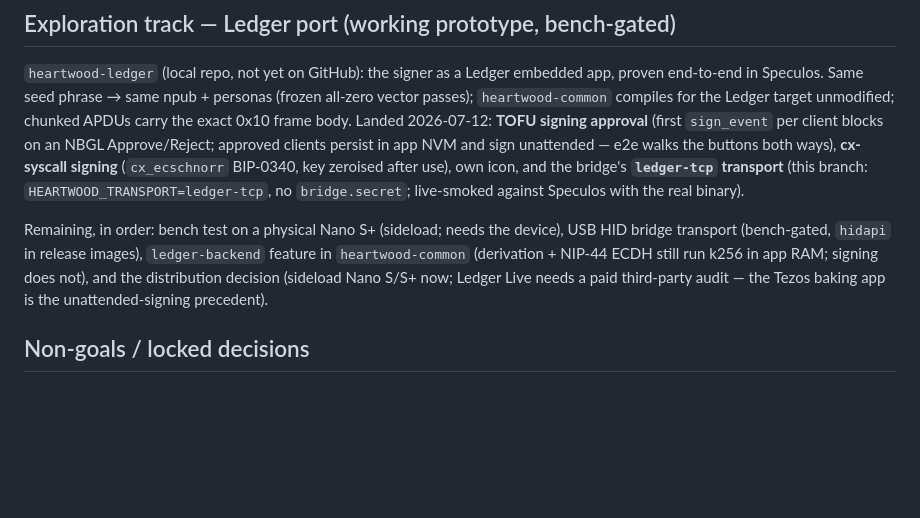
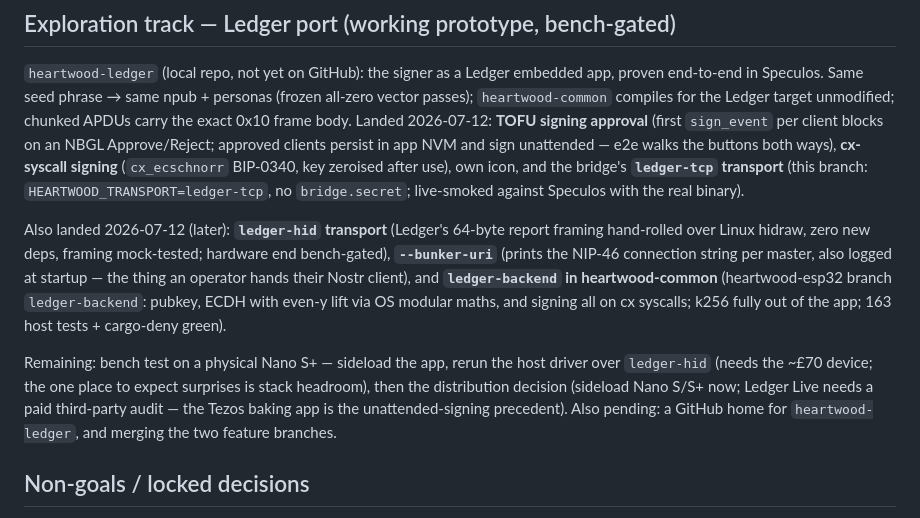
Before and after one commit to forgesworn/heartwood, a Markdown page: docs/ROADMAP.md, the part around the change. GitHub-like rendering; blank space fills up the shorter version.

Commit message:
docs: roadmap — Ledger track software-complete (HID, bunker URI, cx backend)

```diff
--- a/docs/ROADMAP.md
+++ b/docs/ROADMAP.md
@@ -156,12 +156,21 @@ sign unattended — e2e walks the buttons both ways), **cx-syscall signing**
 **`ledger-tcp` transport** (this branch: `HEARTWOOD_TRANSPORT=ledger-tcp`,
 no `bridge.secret`; live-smoked against Speculos with the real binary).
 
-Remaining, in order: bench test on a physical Nano S+ (sideload; needs the
-device), USB HID bridge transport (bench-gated, `hidapi` in release images),
-`ledger-backend` feature in `heartwood-common` (derivation + NIP-44 ECDH
-still run k256 in app RAM; signing does not), and the distribution decision
+Also landed 2026-07-12 (later): **`ledger-hid` transport** (Ledger's 64-byte
+report framing hand-rolled over Linux hidraw, zero new deps, framing
+mock-tested; hardware end bench-gated), **`--bunker-uri`** (prints the
+NIP-46 connection string per master, also logged at startup — the thing an
+operator hands their Nostr client), and **`ledger-backend` in
+heartwood-common** (heartwood-esp32 branch `ledger-backend`: pubkey, ECDH
+with even-y lift via OS modular maths, and signing all on cx syscalls;
+k256 fully out of the app; 163 host tests + cargo-deny green).
+
+Remaining: bench test on a physical Nano S+ — sideload the app, rerun the
+host driver over `ledger-hid` (needs the ~£70 device; the one place to
+expect surprises is stack headroom), then the distribution decision
 (sideload Nano S/S+ now; Ledger Live needs a paid third-party audit — the
-Tezos baking app is the unattended-signing precedent).
+Tezos baking app is the unattended-signing precedent). Also pending: a
+GitHub home for `heartwood-ledger`, and merging the two feature branches.
 
 ## Non-goals / locked decisions
 
```
